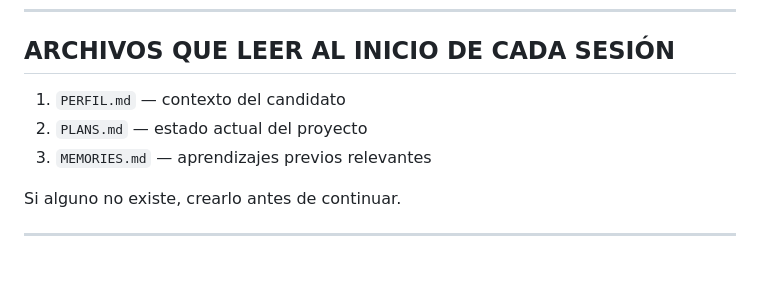
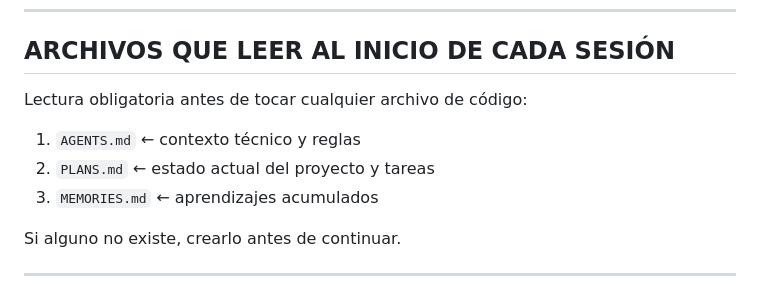
Before and after one commit to Veidos/job-intelligence-agent, a Markdown page: AGENTS.md, the part around the change. Rendered like a GitHub page; blank space fills up the shorter version.

Commit message:
docs: añadir AGENTS.md, PLANS.md y MEMORIES.md como lectura obligatoria inicial

```diff
--- a/AGENTS.md
+++ b/AGENTS.md
@@ -516,9 +516,11 @@ FASE 5 — Automatización
 
 ## ARCHIVOS QUE LEER AL INICIO DE CADA SESIÓN
 
-1. `PERFIL.md` — contexto del candidato
-2. `PLANS.md` — estado actual del proyecto
-3. `MEMORIES.md` — aprendizajes previos relevantes
+Lectura obligatoria antes de tocar cualquier archivo de código:
+
+1. `AGENTS.md`   ← contexto técnico y reglas
+2. `PLANS.md`    ← estado actual del proyecto y tareas
+3. `MEMORIES.md` ← aprendizajes acumulados
 
 Si alguno no existe, crearlo antes de continuar.
 
```
